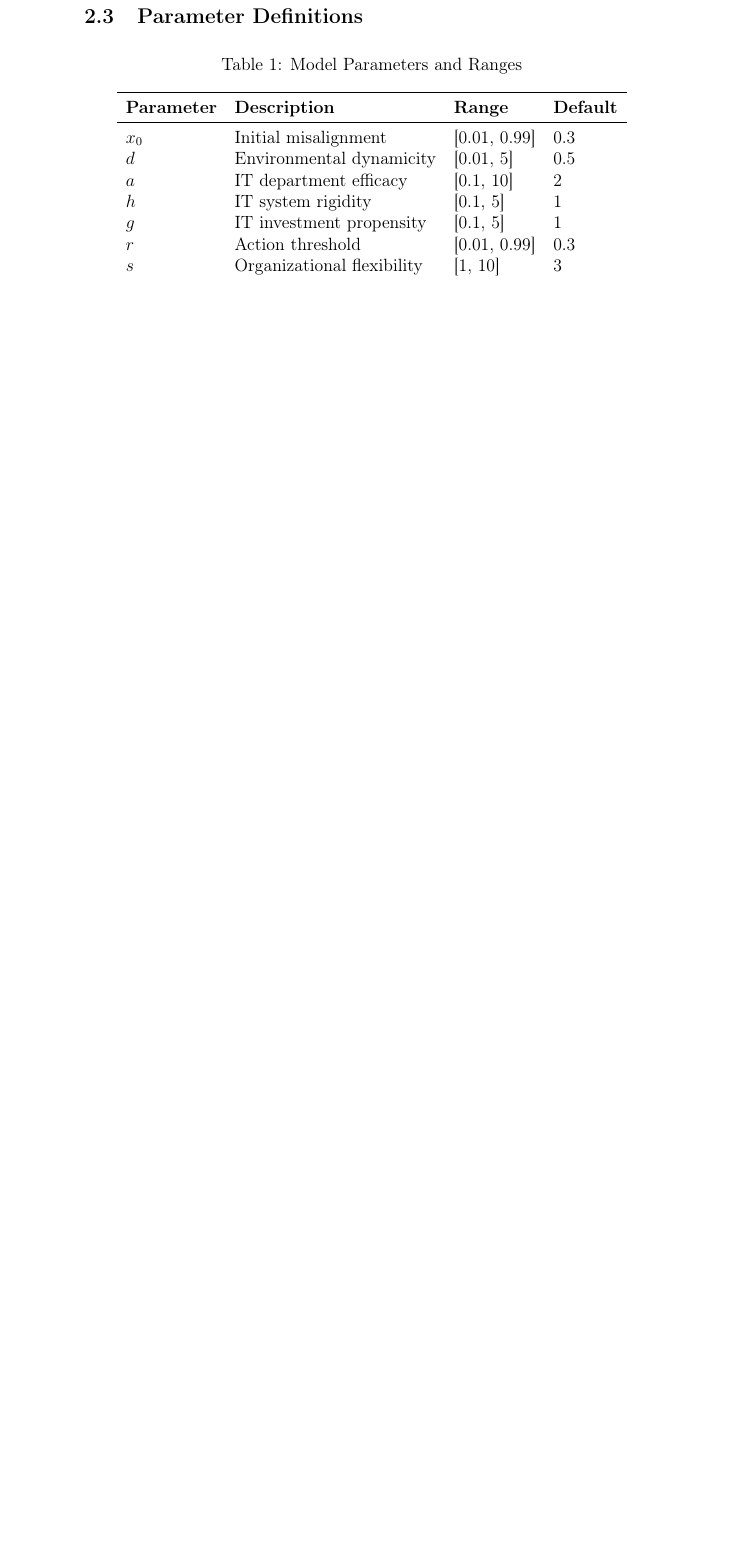
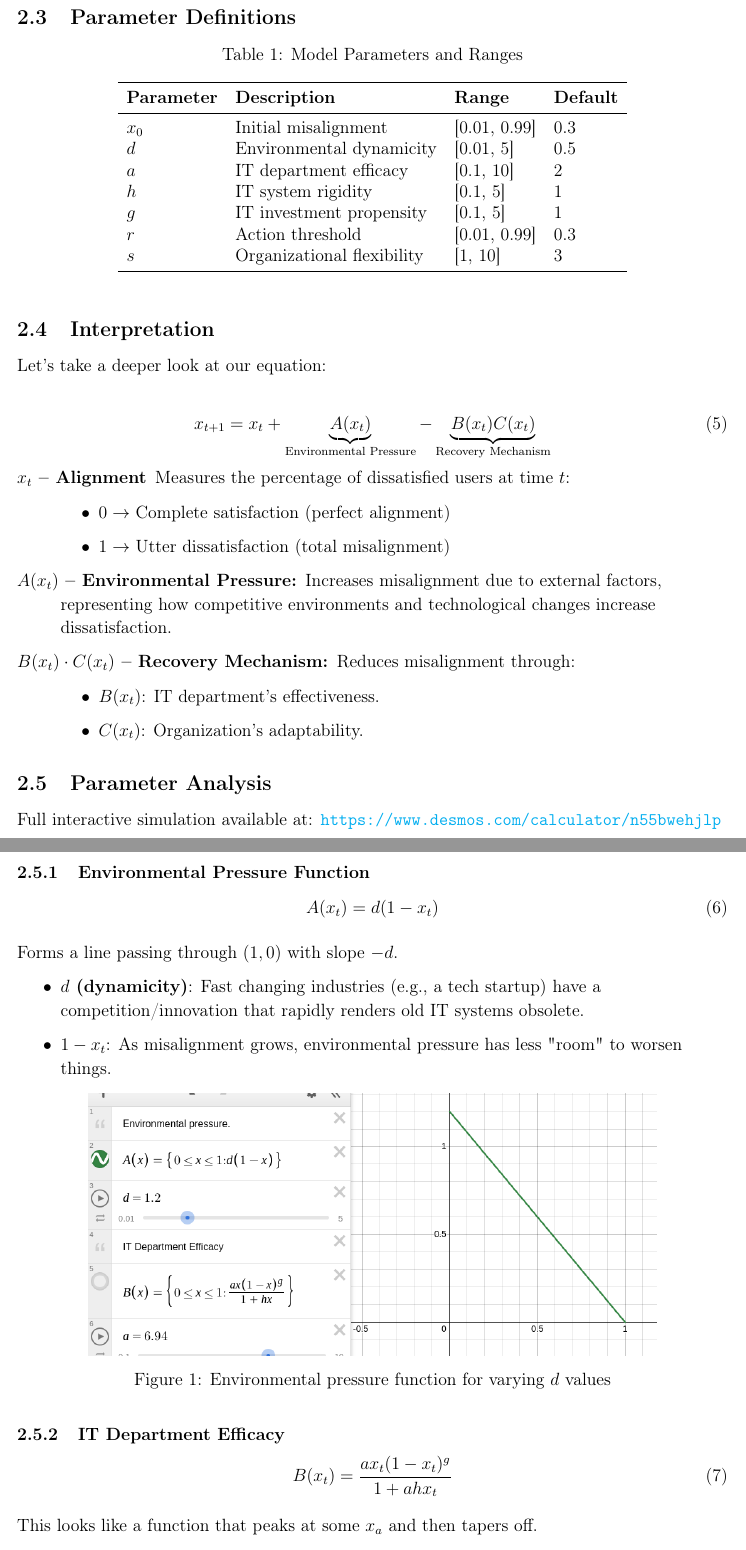
Before and after one commit to Kinshale/pii, a LaTeX paper (report/report.tex): part of page 3 of 7 before the commit and two parts of pages 3 and 4 of 8 after it, the two joined at a grey line, cut so that both start at the same text, the shorter picture padded with empty space. Compiled offline with pdfLaTeX.

Commit message:
Added "Model description" section.

```diff
--- a/report/report.tex
+++ b/report/report.tex
@@ -10,6 +10,11 @@
 \usepackage{subcaption}
 \usepackage{booktabs}
 \usepackage{array}
+
+\usepackage[margin=0.8in]{geometry} % Compact margins
+\usepackage{setspace} % line spacing control
+\usepackage{parskip}  % No paragraph indentation
+\usepackage{ragged2e} % Better left alignment
 
 % Code listing style
 \lstset{
@@ -34,7 +39,7 @@
 }
 
 \title{Business-IT Alignment Dynamics: A Chaotic Systems Approach}
-\author{Your Name}
+\author{Alessandro Aquilini}
 \date{\today}
 
 \begin{document}
@@ -107,3 +115,53 @@ Where:
 		\bottomrule
 	\end{tabular}
 \end{table}
+
+\subsection{Interpretation}
+Let's take a deeper look at our equation:
+
+\begin{equation}
+	x_{t + 1} = x_t + \underbrace{A(x_t)}_{\text{Environmental Pressure}} - \underbrace{B(x_t)C(x_t)}_{\text{Recovery Mechanism}}
+\end{equation}
+
+\begin{description}
+	\item[$x_t$ \textendash\ Alignment] Measures the percentage of dissatisfied users at time $t$:
+		\begin{itemize}
+			\item $0 \rightarrow$ Complete satisfaction (perfect alignment)
+			\item $1 \rightarrow$ Utter dissatisfaction (total misalignment)
+		\end{itemize}
+
+	\item[$A(x_t)$ \textendash\ Environmental Pressure:] Increases misalignment due to external factors, representing how competitive environments and technological changes increase dissatisfaction.
+
+	\item[$B(x_t) \cdot C(x_t)$ \textendash\ Recovery Mechanism:] Reduces misalignment through:
+		\begin{itemize}
+			\item $B(x_t)$: IT department's effectiveness.
+			\item $C(x_t)$: Organization's adaptability.
+		\end{itemize}
+\end{description}
+
+\subsection{Parameter Analysis}
+Full interactive simulation available at: \url{https://www.desmos.com/calculator/n55bwehjlp}
+
+\subsubsection{Environmental Pressure Function}
+\begin{equation}
+	A(x_t) = d(1 - x_t)
+\end{equation}
+
+Forms a line passing through $(1, 0)$ with slope $-d$.
+\begin{itemize}
+	\item \textbf{$d$ (dynamicity)}: Fast changing industries (e.g., a tech startup) have a competition/innovation that rapidly renders old IT systems obsolete.
+	\item \textbf{$1 - x_t$}: As misalignment grows, environmental pressure has less "room" to worsen things.
+\end{itemize}
+
+\begin{figure}[h]
+	\centering
+	\includegraphics[width=0.8\textwidth]{../images/A(x)-desmos.png}
+	\caption{Environmental pressure function for varying $d$ values}
+\end{figure}
+
+\subsubsection{IT Department Efficacy}
+\begin{equation}
+	B(x_t) = \frac{a x_t (1 - x_t)^g}{1 + a h x_t}
+\end{equation}
+
+This looks like a function that peaks at some $x_a$ and then tapers off.
@@ -109,0 +194 @@ Where:
+	\item \textbf{s (flexibility)}: higher s make the sigmoid steeper (sharper transition from resistance to adaptation).
```
Also changed, not shown: README.md, images/A(x)-desmos.png (added), images/B(x)-desmos.png (added), images/C(x)-desmos.png (added), report/report.pdf, report/report.tex (37 more changed lines), 1 other file.
